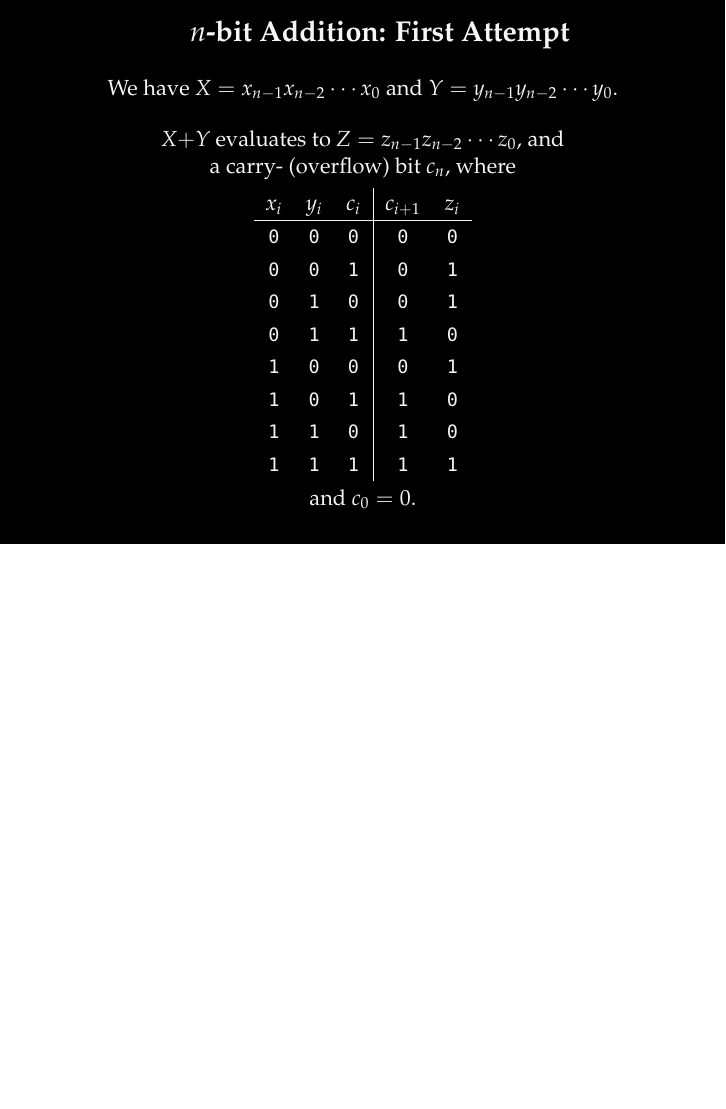
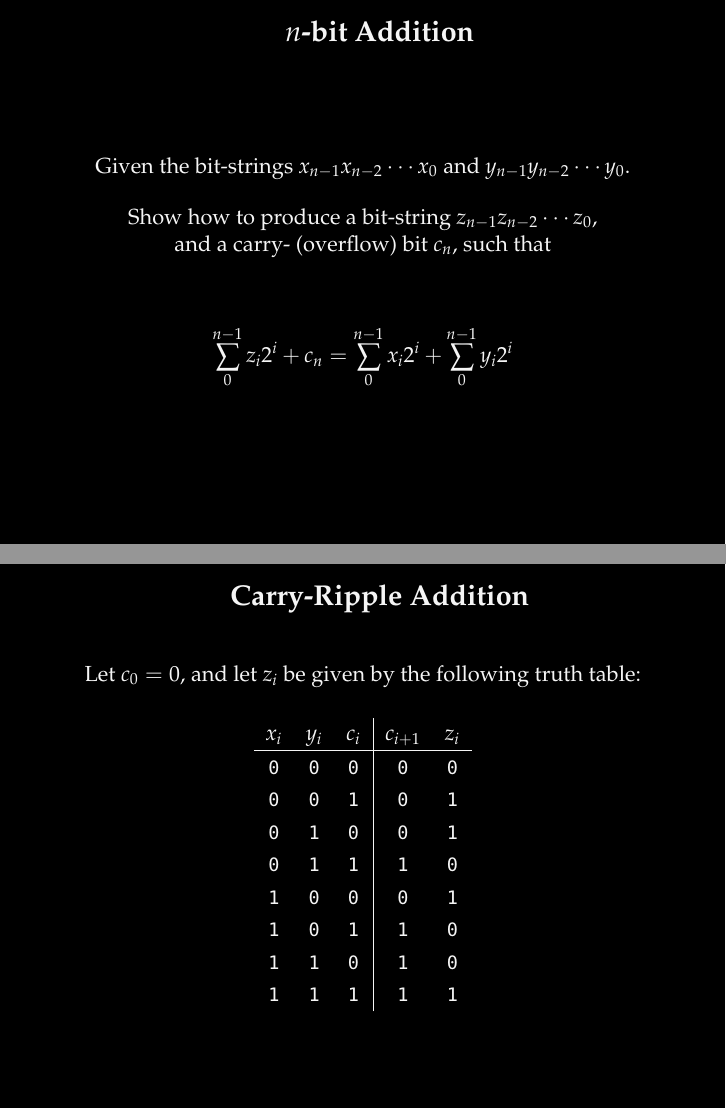
Before and after one commit to oleks/arith, LaTeX slides (slides/master.tex, which reads slides/addition.tex): page 34 of 34 before the commit and pages 34 and 35 of 35 after it, the two joined at a grey line, the shorter picture padded with empty space. Compiled offline with pdfLaTeX.

Commit message:
Formally define addition first

```diff
--- a/slides/addition.tex
+++ b/slides/addition.tex
@@ -34,21 +34,37 @@ $A$ & $B$ & Carry & Result \\\hline
 
 \begin{frame}
 
-\frametitle{\centerline{$n$-bit Addition: First Attempt}}
+\frametitle{\centerline{$n$-bit Addition}}
 
 \begin{center}
 
-We have $X=x_{n-1}x_{n-2}\cdots x_0$ and $Y=y_{n-1}y_{n-2}\cdots y_0$.
+Given the bit-strings $x_{n-1}x_{n-2}\cdots x_0$ and $y_{n-1}y_{n-2}\cdots y_0$.
 
 \pause
 
 \bigskip
 
-$X\mathtt{+}Y$ evaluates to $Z=z_{n-1}z_{n-2}\cdots z_0$, and \\
-
-a carry- (overflow) bit $c_n$, where \\
+Show how to produce a bit-string $z_{n-1}z_{n-2}\cdots z_0$, \\ and a carry-
+(overflow) bit $c_n$, such that
 
 \pause
+
+\bigskip
+
+$$\sum_0^{n-1}z_i2^i + c_n= \sum_0^{n-1}x_i2^i + \sum_0^{n-1}y_i2^i$$
+
+\end{center}
+
+\end{frame}
+
+
+\begin{frame}
+
+\frametitle{\centerline{Carry-Ripple Addition}}
+
+\begin{center}
+
+Let $c_0=0$, and let $z_i$ be given by the following truth table:
 
 \vspace{\fill}
 
@@ -66,8 +82,6 @@ $x_i$ & $y_i$ & $c_i$ & $c_{i+1}$ & $z_i$ \\\hline
 
 \vspace{\fill}
 
-and $c_0=0$.
-
 \end{center}
 
 \end{frame}
```
